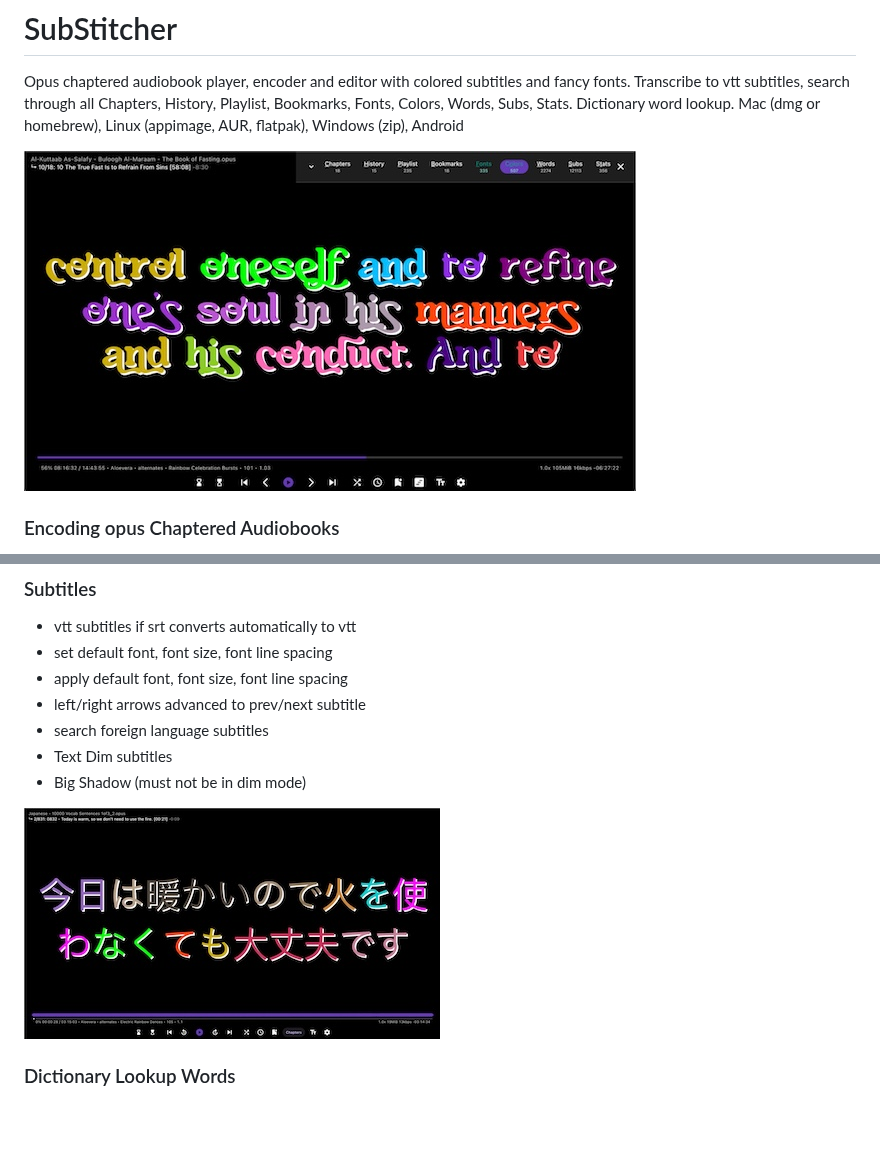
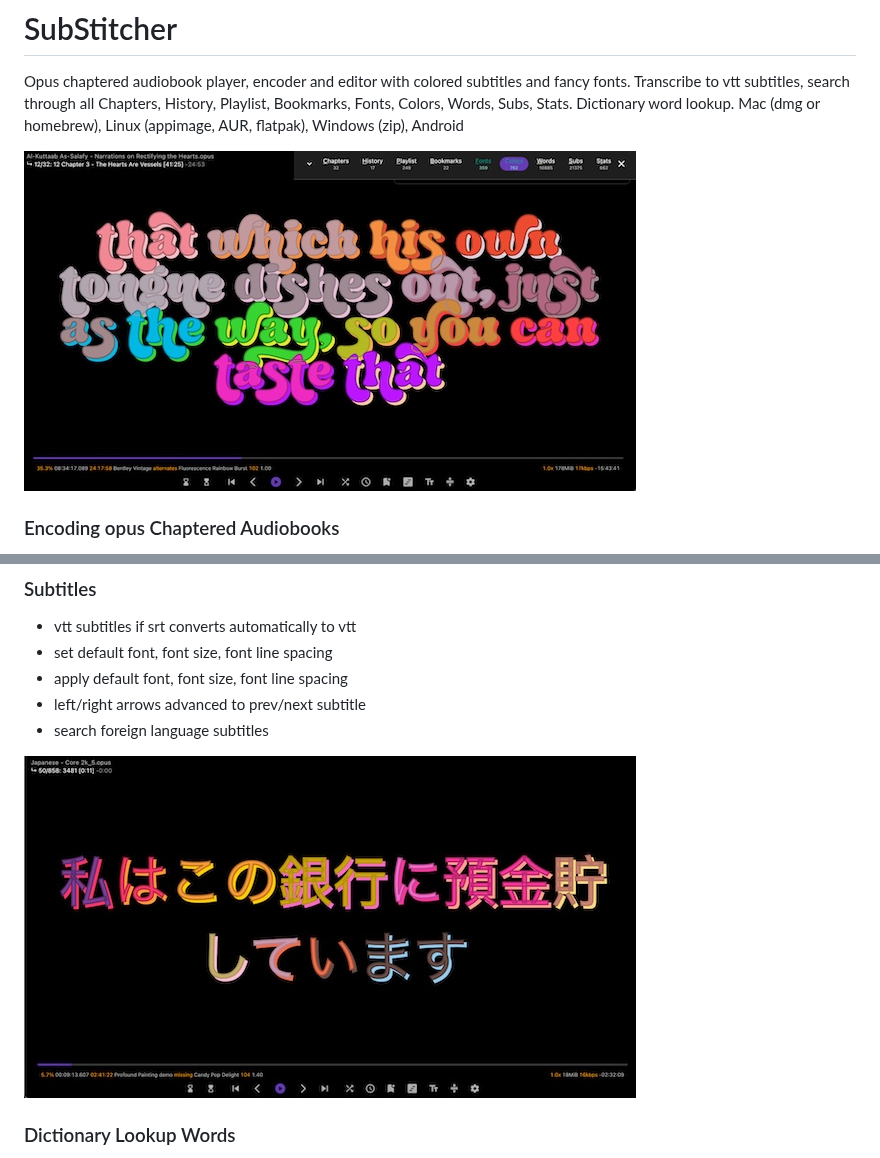
Before and after one commit to mrfragger/substitcher, a Markdown page: README.md, 2 parts joined by grey strips. Drawn GitHub-style; pictures changed too: images/audiobook.jpg, images/japanese.jpg; blank space fills up the shorter version.

```diff
--- a/README.md
+++ b/README.md
@@ -46,8 +46,6 @@ Opus chaptered audiobook player, encoder and editor with colored subtitles and f
 - apply default font, font size, font line spacing
 - left/right arrows advanced to prev/next subtitle
 - search foreign language subtitles
-- Text Dim subtitles
-- Big Shadow (must not be in dim mode)
 
 ![](images/japanese.jpg)
 
```
Also changed, not shown: 4 other files.
